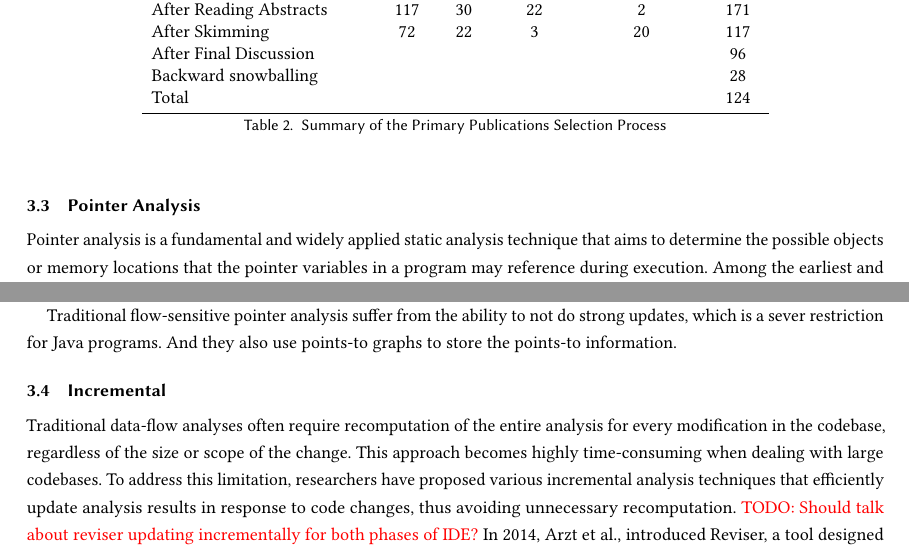
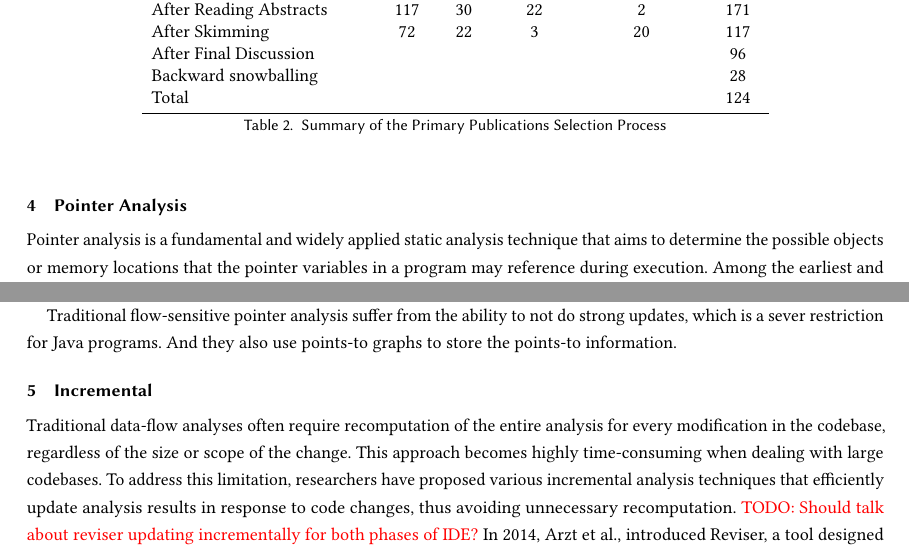
Before and after one commit to palaniappan1/SLR-Document, a LaTeX paper (ACM Conference Proceedings Primary Article Template/sample-sigconf.tex, which reads ACM Conference Proceedings Primary Article Template/content/incremental.tex, ACM Conference Proceedings Primary Article Template/content/pointeranalysis.tex): two parts of pages 7 and 9 of 14, joined at a grey line, cut so that both start at the same text. Compiled offline with pdfLaTeX.

Commit message:
changed subsections to section

```diff
--- a/ACM Conference Proceedings Primary Article Template/content/incremental.tex
+++ b/ACM Conference Proceedings Primary Article Template/content/incremental.tex
@@ -1,4 +1,4 @@
-\subsection{Incremental}
+\section{Incremental}
 
 Traditional data-flow analyses often require recomputation of the entire analysis for every modification in the codebase, regardless of the size or scope of the change.
 This approach becomes highly time-consuming when dealing with large codebases.
--- a/ACM Conference Proceedings Primary Article Template/content/pointeranalysis.tex
+++ b/ACM Conference Proceedings Primary Article Template/content/pointeranalysis.tex
@@ -1,4 +1,4 @@
-\subsection{Pointer Analysis}
+\section{Pointer Analysis}
 
 Pointer analysis is a fundamental and widely applied static analysis technique that aims to determine the possible objects or memory locations that the pointer variables in a program may reference during execution.
 Among the earliest and most influential contributions in this area is the work of Andersen in 1994, known as Andersen's Analysis, which is flow-, context-, and field-insensitive \cite{andersen1994program}.
```
Also changed, not shown: ACM Conference Proceedings Primary Article Template/content/taintanalysis.tex (+1 -1 lines).
